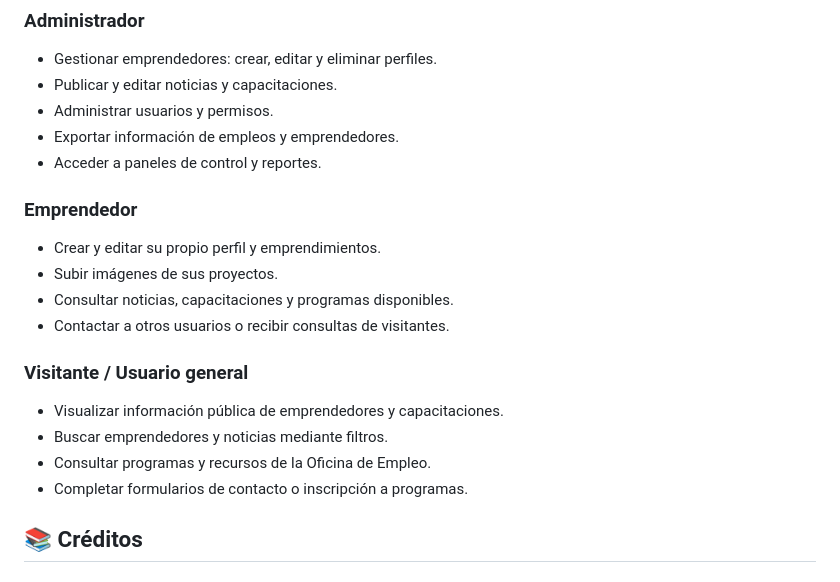
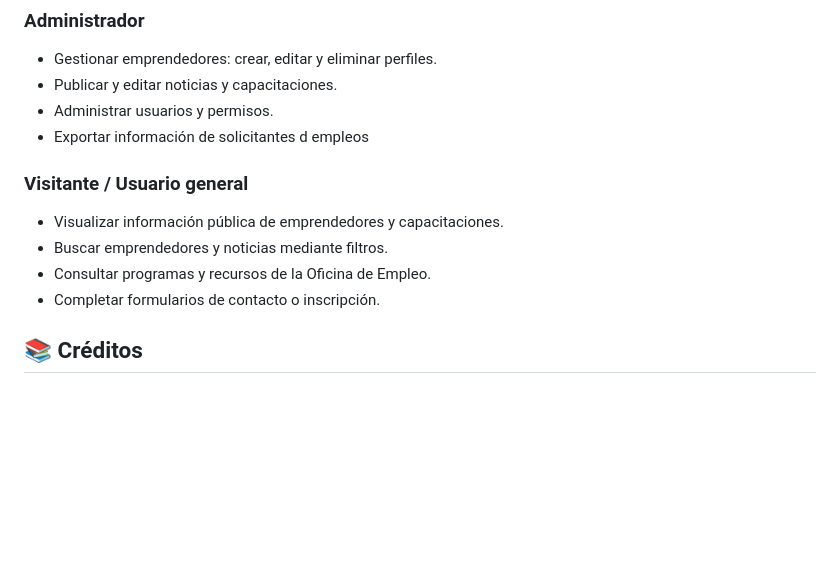
Before and after one commit to ingridl23/EmprendedoresMuniTsAs, a Markdown page: README.md, the part around the change. Drawn GitHub-style; blank space fills up the shorter version.

Commit message:
update readme roles

```diff
--- a/README.md
+++ b/README.md
@@ -292,22 +292,14 @@ El sistema cuenta con distintos tipos de usuarios, cada uno con funcionalidades
 -   Gestionar emprendedores: crear, editar y eliminar perfiles.
 -   Publicar y editar noticias y capacitaciones.
 -   Administrar usuarios y permisos.
--   Exportar información de empleos y emprendedores.
--   Acceder a paneles de control y reportes.
-
-### Emprendedor
-
--   Crear y editar su propio perfil y emprendimientos.
--   Subir imágenes de sus proyectos.
--   Consultar noticias, capacitaciones y programas disponibles.
--   Contactar a otros usuarios o recibir consultas de visitantes.
+-   Exportar información de solicitantes d empleos
 
 ### Visitante / Usuario general
 
 -   Visualizar información pública de emprendedores y capacitaciones.
 -   Buscar emprendedores y noticias mediante filtros.
 -   Consultar programas y recursos de la Oficina de Empleo.
--   Completar formularios de contacto o inscripción a programas.
+-   Completar formularios de contacto o inscripción.
 
 ## 📚 Créditos
 
```
